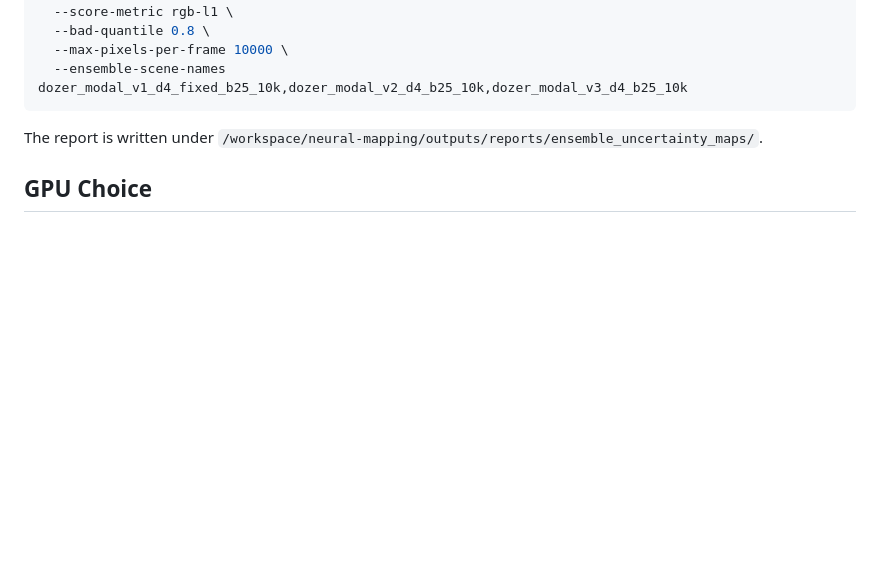
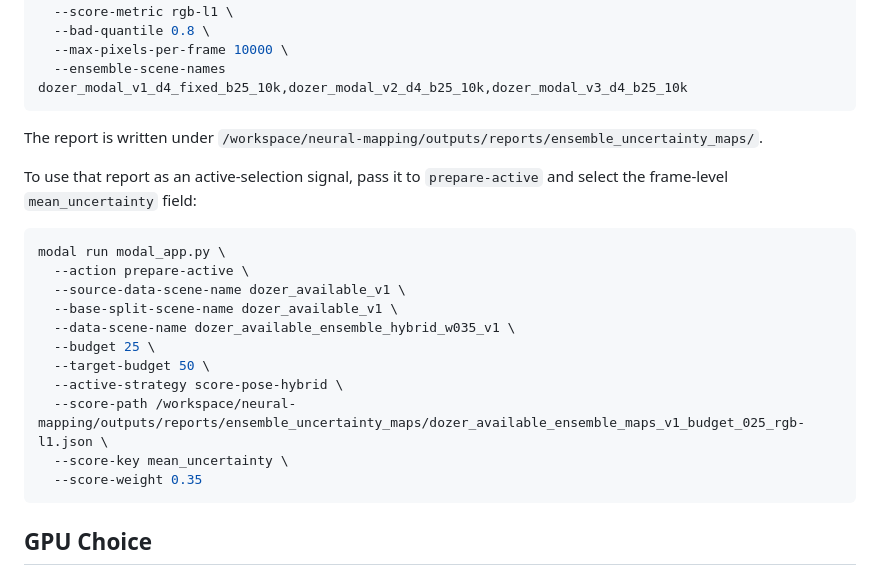
Before and after one commit to devinnicholson/neural-mapping, a Markdown page: docs/modal.md, the part around the change. Drawn GitHub-style; blank space fills up the shorter version.

Commit message:
Record dozer ensemble active selection results

````diff
--- a/docs/modal.md
+++ b/docs/modal.md
@@ -288,6 +288,23 @@ modal run modal_app.py \
 The report is written under
 `/workspace/neural-mapping/outputs/reports/ensemble_uncertainty_maps/`.
 
+To use that report as an active-selection signal, pass it to `prepare-active`
+and select the frame-level `mean_uncertainty` field:
+
+```bash
+modal run modal_app.py \
+  --action prepare-active \
+  --source-data-scene-name dozer_available_v1 \
+  --base-split-scene-name dozer_available_v1 \
+  --data-scene-name dozer_available_ensemble_hybrid_w035_v1 \
+  --budget 25 \
+  --target-budget 50 \
+  --active-strategy score-pose-hybrid \
+  --score-path /workspace/neural-mapping/outputs/reports/ensemble_uncertainty_maps/dozer_available_ensemble_maps_v1_budget_025_rgb-l1.json \
+  --score-key mean_uncertainty \
+  --score-weight 0.35
+```
+
 ## GPU Choice
 
 The default GPU is `L4`, matching the cluster smoke environment. Override it at image/function definition time by setting:
````
Also changed, not shown: docs/results.md (+47 -0 lines).
